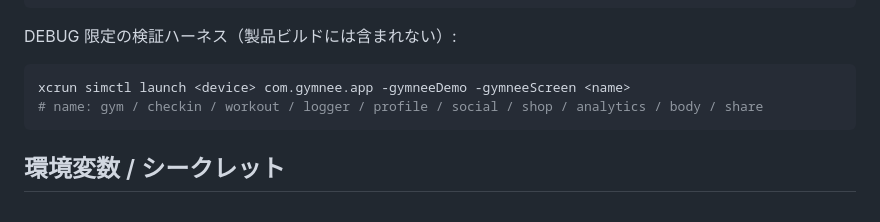
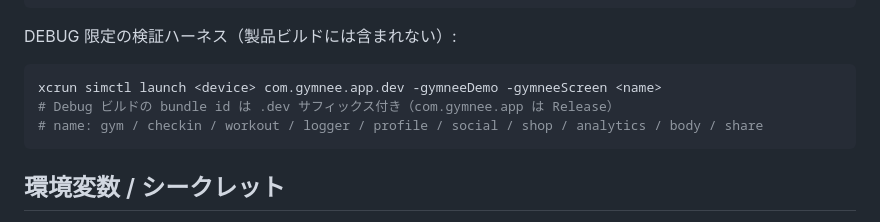
Before and after one commit to Kojok120/Gymnee, a Markdown page: CLAUDE.md, the part around the change. Rendered like a GitHub page.

````diff
--- a/CLAUDE.md
+++ b/CLAUDE.md
@@ -205,7 +205,8 @@ xcodebuild -project Gymnee.xcodeproj -scheme Gymnee \
 DEBUG 限定の検証ハーネス（製品ビルドには含まれない）:
 
 ```bash
-xcrun simctl launch <device> com.gymnee.app -gymneeDemo -gymneeScreen <name>
+xcrun simctl launch <device> com.gymnee.app.dev -gymneeDemo -gymneeScreen <name>
+# Debug ビルドの bundle id は .dev サフィックス付き（com.gymnee.app は Release）
 # name: gym / checkin / workout / logger / profile / social / shop / analytics / body / share
 ```
 
````
Also changed, not shown: AGENTS.md (+2 -1 lines).
